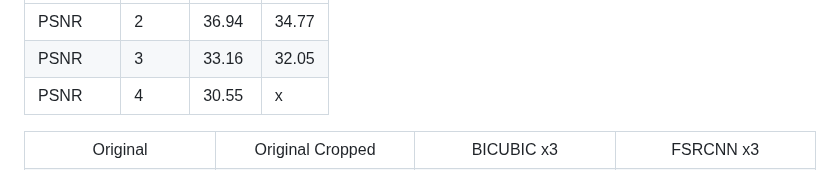
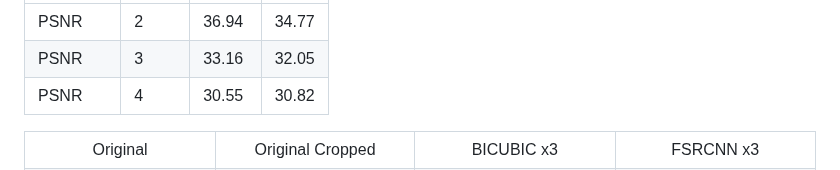
Before and after one commit to NicoCeresa/FSRCNN-2016, a Markdown page: README.md, the part around one of its changes. GitHub-like rendering.

```diff
--- a/README.md
+++ b/README.md
@@ -30,7 +30,7 @@
 |-----------|-------|-------|-----------------|
 | PSNR | 2 | 36.94 | 34.77 |
 | PSNR | 3 | 33.16 | 32.05 |
-| PSNR | 4 | 30.55 | x |
+| PSNR | 4 | 30.55 | 30.82 |
 
 <!-- <img width="490" alt="Screen Shot 2024-01-29 at 12 56 42 PM" src="https://github.com/NicoCeresa/FSRCNN-2016/assets/82683503/e6fb9398-b3f0-43af-928a-6016607738bc"> <br/>
 <br/>
```
Also changed, not shown: other parts of README.md (+1 -1 lines).
